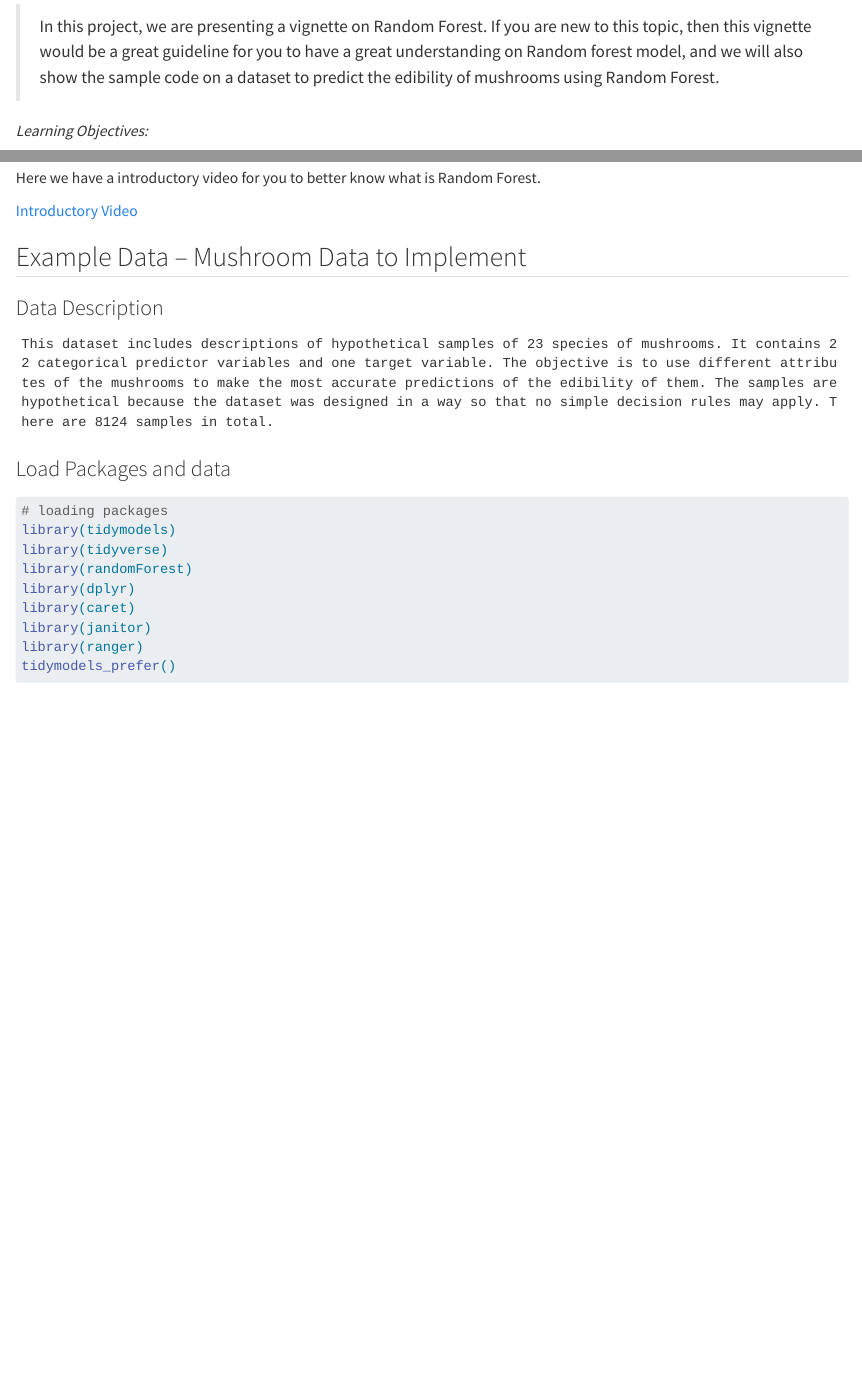
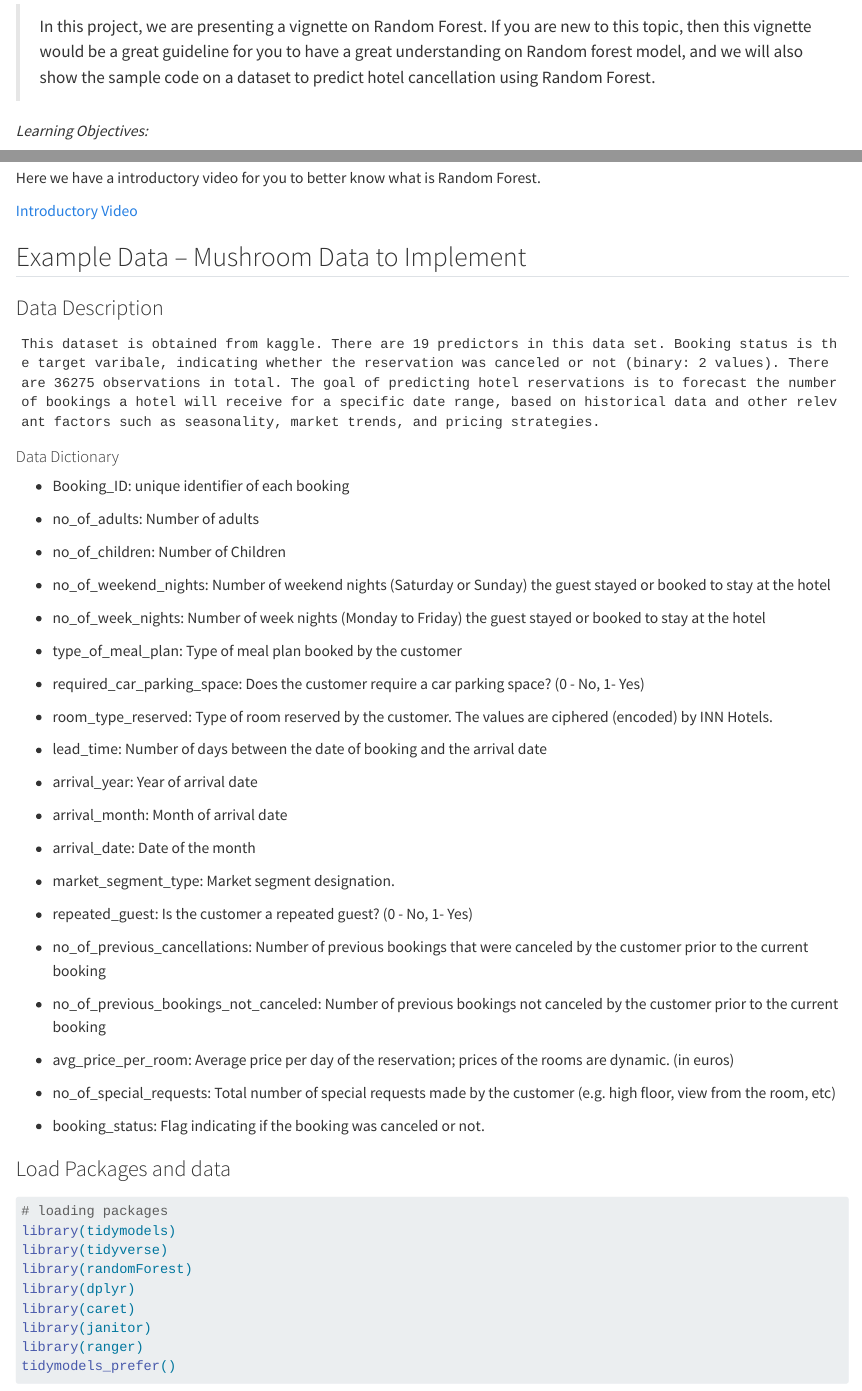
Before and after one commit to YisiLyu/vignette-mushroom, a Quarto document (vignette.qmd): the page in a window 1100 px wide, from 250 px down, and a second part further down, joined at a grey line. Rendered offline with R 4.5, knitr and Pandoc in place of Quarto, with nearby package versions; some code elsewhere in the file could not run offline; column names are cleaned by a stand-in for the janitor package.

Commit message:
Update vignette

````diff
--- a/vignette.qmd
+++ b/vignette.qmd
@@ -10,7 +10,7 @@ author: Mindy Xu, Zoe Zhou, Amy Lyu, Jerry Huang
 
 ## Introduction
 
-> In this project, we are presenting a vignette on Random Forest. If you are new to this topic, then this vignette would be a great guideline for you to have a great understanding on Random forest model, and we will also show the sample code on a dataset to predict the edibility of mushrooms using Random Forest.
+> In this project, we are presenting a vignette on Random Forest. If you are new to this topic, then this vignette would be a great guideline for you to have a great understanding on Random forest model, and we will also show the sample code on a dataset to predict hotel cancellation using Random Forest.
 
 *Learning Objectives:*
 
@@ -29,8 +29,48 @@ Here we have a introductory video for you to better know what is Random Forest.
 ### Data Description
 
 ```
-This dataset includes descriptions of hypothetical samples of 23 species of mushrooms. It contains 22 categorical predictor variables and one target variable. The objective is to use different attributes of the mushrooms to make the most accurate predictions of the edibility of them. The samples are hypothetical because the dataset was designed in a way so that no simple decision rules may apply. There are 8124 samples in total.
+This dataset is obtained from kaggle. There are 19 predictors in this data set. Booking status is the target varibale, indicating whether the reservation was canceled or not (binary: 2 values). There are 36275 observations in total. The goal of predicting hotel reservations is to forecast the number of bookings a hotel will receive for a specific date range, based on historical data and other relevant factors such as seasonality, market trends, and pricing strategies.
 ```
+
+#### Data Dictionary
+
+-   Booking_ID: unique identifier of each booking
+
+-   no_of_adults: Number of adults
+
+-   no_of_children: Number of Children
+
+-   no_of_weekend_nights: Number of weekend nights (Saturday or Sunday) the guest stayed or booked to stay at the hotel
+
+-   no_of_week_nights: Number of week nights (Monday to Friday) the guest stayed or booked to stay at the hotel
+
+-   type_of_meal_plan: Type of meal plan booked by the customer
+
+-   required_car_parking_space: Does the customer require a car parking space? (0 - No, 1- Yes)
+
+-   room_type_reserved: Type of room reserved by the customer. The values are ciphered (encoded) by INN Hotels.
+
+-   lead_time: Number of days between the date of booking and the arrival date
+
+-   arrival_year: Year of arrival date
+
+-   arrival_month: Month of arrival date
+
+-   arrival_date: Date of the month
+
+-   market_segment_type: Market segment designation.
+
+-   repeated_guest: Is the customer a repeated guest? (0 - No, 1- Yes)
+
+-   no_of_previous_cancellations: Number of previous bookings that were canceled by the customer prior to the current booking
+
+-   no_of_previous_bookings_not_canceled: Number of previous bookings not canceled by the customer prior to the current booking
+
+-   avg_price_per_room: Average price per day of the reservation; prices of the rooms are dynamic. (in euros)
+
+-   no_of_special_requests: Total number of special requests made by the customer (e.g. high floor, view from the room, etc)
+
+-   booking_status: Flag indicating if the booking was canceled or not.
 
 ### Load Packages and data
 
@@ -155 +185,0 @@ Try split the data with different stratification to see if the results change.
-```{r results='hide', message=FALSE}
````
Also changed, not shown: vignette.qmd (34 more changed lines).
